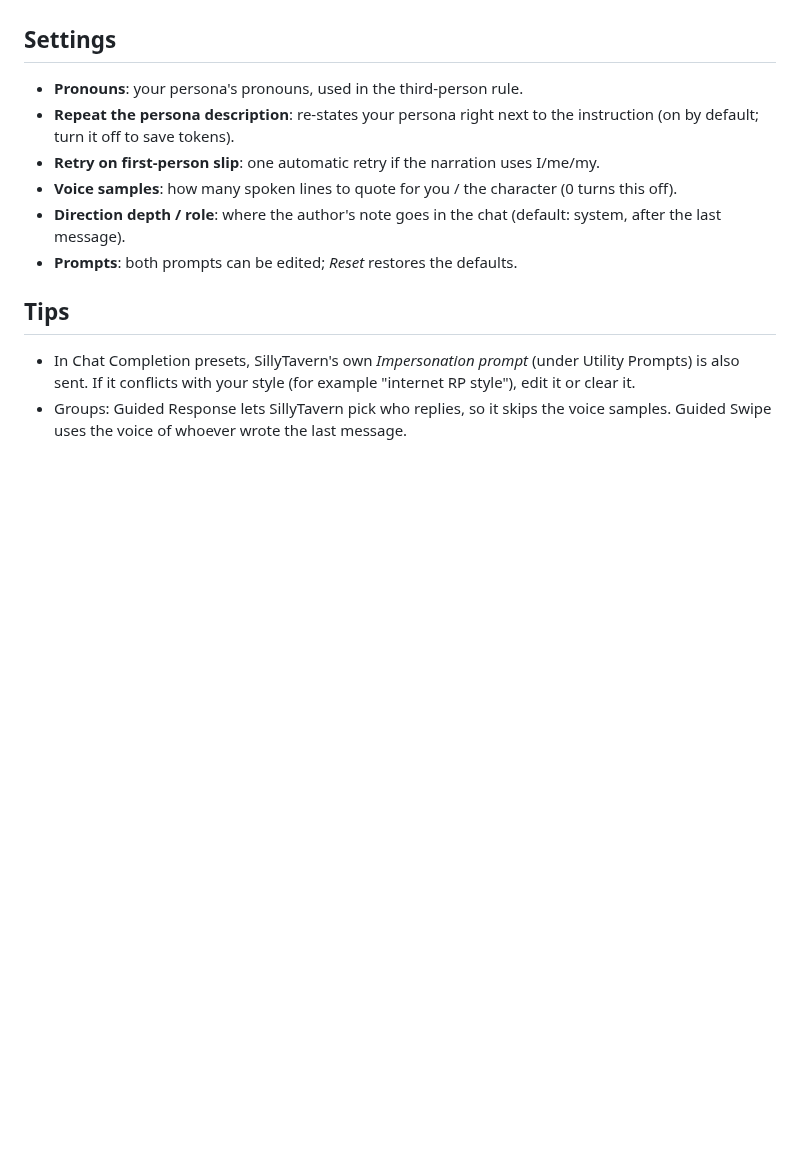
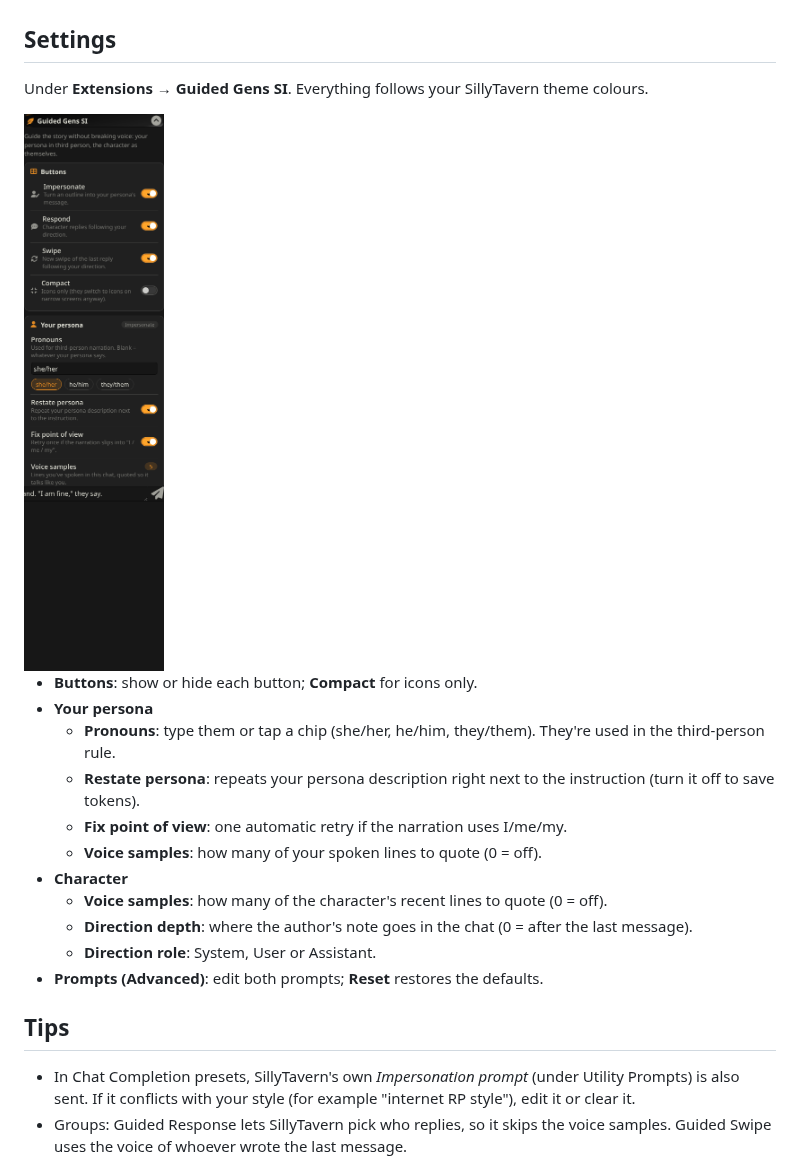
Before and after one commit to howardsierra/guidedgens-si, a Markdown page: README.md, the part around one of its changes. GitHub-like rendering; pictures changed too: docs/settings.png (added); blank space fills up the shorter version.

```diff
--- a/README.md
+++ b/README.md
@@ -34,12 +41,21 @@ Requires a recent SillyTavern (1.13.0+ for Guided Swipe). It can run alongside t
 
 ## Settings
 
-- **Pronouns**: your persona's pronouns, used in the third-person rule.
-- **Repeat the persona description**: re-states your persona right next to the instruction (on by default; turn it off to save tokens).
-- **Retry on first-person slip**: one automatic retry if the narration uses I/me/my.
-- **Voice samples**: how many spoken lines to quote for you / the character (0 turns this off).
-- **Direction depth / role**: where the author's note goes in the chat (default: system, after the last message).
-- **Prompts**: both prompts can be edited; *Reset* restores the defaults.
+Under **Extensions → Guided Gens SI**. Everything follows your SillyTavern theme colours.
+
+<img src="docs/settings.png" alt="Settings panel" width="320">
+
+- **Buttons**: show or hide each button; **Compact** for icons only.
+- **Your persona**
+  - **Pronouns**: type them or tap a chip (she/her, he/him, they/them). They're used in the third-person rule.
+  - **Restate persona**: repeats your persona description right next to the instruction (turn it off to save tokens).
+  - **Fix point of view**: one automatic retry if the narration uses I/me/my.
+  - **Voice samples**: how many of your spoken lines to quote (0 = off).
+- **Character**
+  - **Voice samples**: how many of the character's recent lines to quote (0 = off).
+  - **Direction depth**: where the author's note goes in the chat (0 = after the last message).
+  - **Direction role**: System, User or Assistant.
+- **Prompts (Advanced)**: edit both prompts; **Reset** restores the defaults.
 
 ## Tips
 
```
Also changed, not shown: other parts of README.md (+10 -3 lines), docs/bar-busy.png (added), docs/bar-outline.png (added), docs/bar.png (added), 4 other files.
